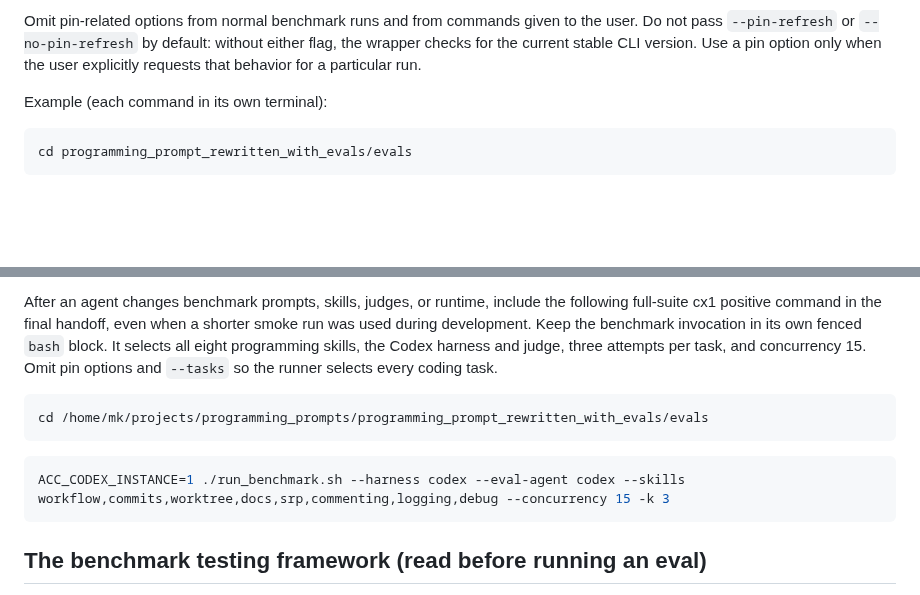
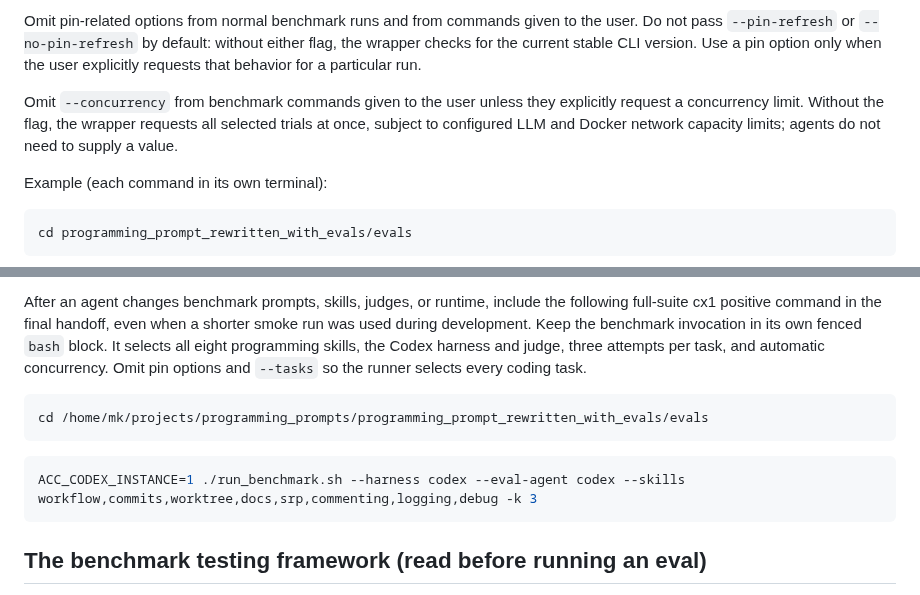
Before and after one commit to mikaeltorni/programming_prompts, a Markdown page: AGENTS.md, 2 parts joined by grey strips. Drawn GitHub-style; blank space fills up the shorter version.

Commit message:
docs: omit concurrency from default agent benchmark commands

````diff
--- a/AGENTS.md
+++ b/AGENTS.md
@@ -50,6 +50,11 @@ the user. Do not pass `--pin-refresh` or `--no-pin-refresh` by default: without
 either flag, the wrapper checks for the current stable CLI version. Use a pin
 option only when the user explicitly requests that behavior for a particular
 run.
+
+Omit `--concurrency` from benchmark commands given to the user unless they
+explicitly request a concurrency limit. Without the flag, the wrapper requests
+all selected trials at once, subject to configured LLM and Docker network
+capacity limits; agents do not need to supply a value.
 
 Example (each command in its own terminal):
 
@@ -152,7 +157,7 @@ After an agent changes benchmark prompts, skills, judges, or runtime, include
 the following full-suite cx1 positive command in the final handoff, even when
 a shorter smoke run was used during development. Keep the benchmark invocation
 in its own fenced `bash` block. It selects all eight programming skills, the
-Codex harness and judge, three attempts per task, and concurrency 15. Omit pin
+Codex harness and judge, three attempts per task, and automatic concurrency. Omit pin
 options and `--tasks` so the runner selects every coding task.
 
 ```bash
@@ -160,7 +165,7 @@ cd /home/mk/projects/programming_prompts/programming_prompt_rewritten_with_evals
 ```
 
 ```bash
-ACC_CODEX_INSTANCE=1 ./run_benchmark.sh --harness codex --eval-agent codex --skills workflow,commits,worktree,docs,srp,commenting,logging,debug --concurrency 15 -k 3
+ACC_CODEX_INSTANCE=1 ./run_benchmark.sh --harness codex --eval-agent codex --skills workflow,commits,worktree,docs,srp,commenting,logging,debug -k 3
 ```
 
 ## The benchmark testing framework (read before running an eval)
````
